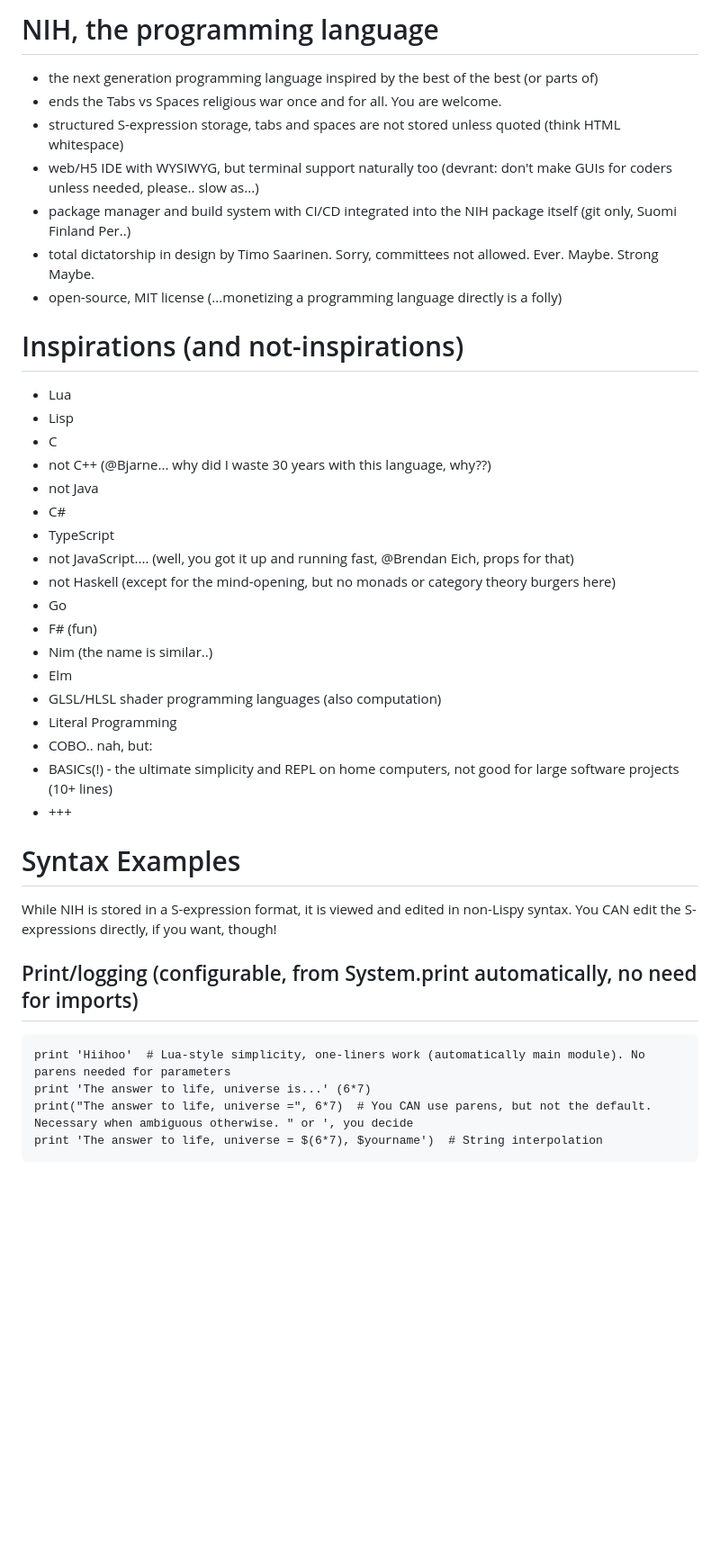
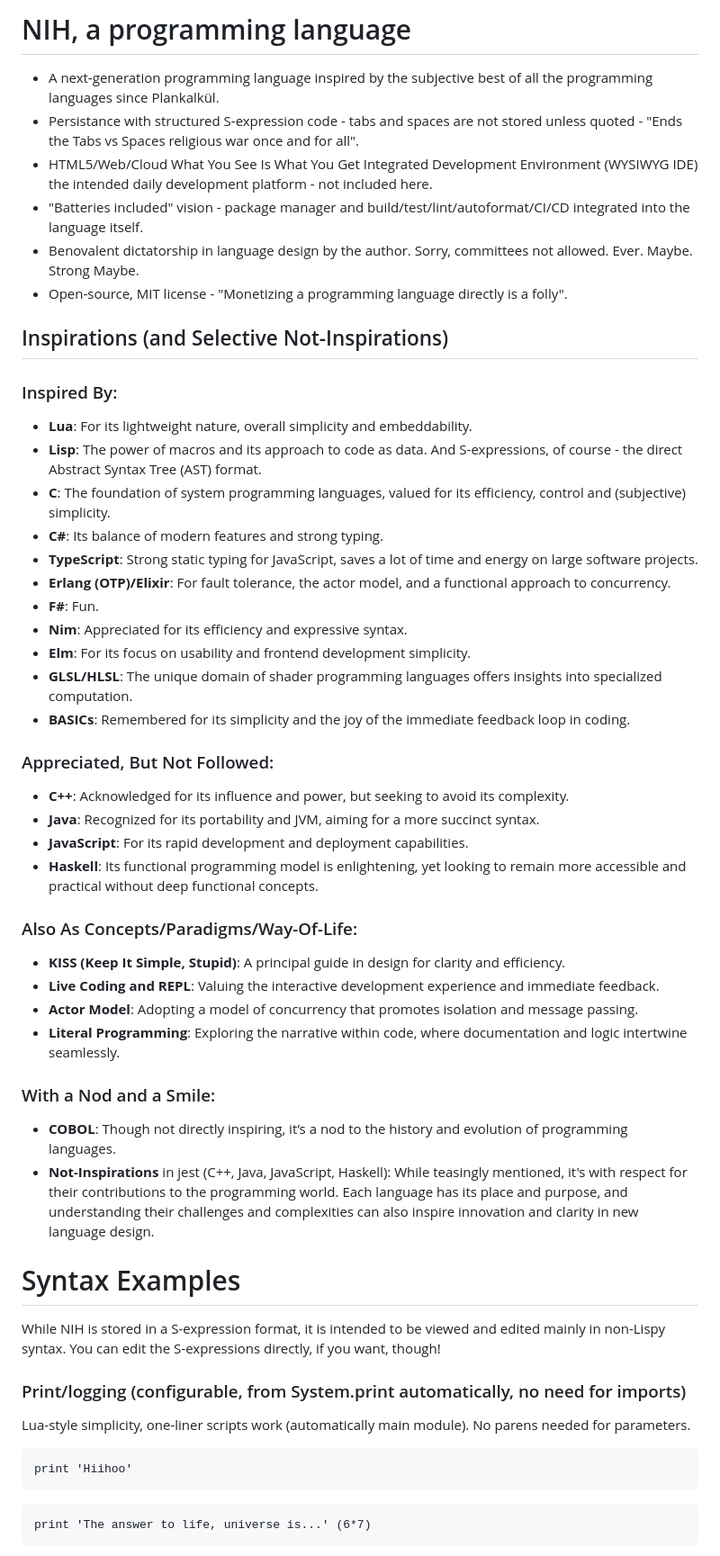
Before and after one commit to timosaarinen/nih-lang, a Markdown page: README.md, the part around the change printed below. Shown: that part at 90% size. GitHub-like rendering; blank space fills up the shorter version.

```diff
--- a/README.md
+++ b/README.md
@@ -1,42 +1,53 @@
-# NIH, the programming language
+# NIH, a programming language
 
-- the next generation programming language inspired by the best of the best (or parts of)
-- ends the Tabs vs Spaces religious war once and for all. You are welcome.
-- structured S-expression storage, tabs and spaces are not stored unless quoted (think HTML whitespace)
-- web/H5 IDE with WYSIWYG, but terminal support naturally too (devrant: don't make GUIs for coders unless needed, please.. slow as...)
-- package manager and build system with CI/CD integrated into the NIH package itself (git only, Suomi Finland Per..)
-- total dictatorship in design by Timo Saarinen. Sorry, committees not allowed. Ever. Maybe. Strong Maybe.
-- open-source, MIT license (...monetizing a programming language directly is a folly)
+- A next-generation programming language inspired by the subjective best of all the programming languages since Plankalkül.
+- Persistance with structured S-expression code - tabs and spaces are not stored unless quoted - "Ends the Tabs vs Spaces religious war once and for all".
+- HTML5/Web/Cloud What You See Is What You Get Integrated Development Environment (WYSIWYG IDE) the intended daily development platform - not included here.
+- "Batteries included" vision - package manager and build/test/lint/autoformat/CI/CD integrated into the language itself.
+- Benovalent dictatorship in language design by the author. Sorry, committees not allowed. Ever. Maybe. Strong Maybe.
+- Open-source, MIT license - "Monetizing a programming language directly is a folly".
 
-# Inspirations (and not-inspirations)
+## Inspirations (and Selective Not-Inspirations)
 
-* Lua
-* Lisp
-* C
-* not C++ (@Bjarne... why did I waste 30 years with this language, why??)
-* not Java
-* C#
-* TypeScript
-* not JavaScript.... (well, you got it up and running fast, @Brendan Eich, props for that)
-* not Haskell (except for the mind-opening, but no monads or category theory burgers here)
-* Go
-* F# (fun)
-* Nim (the name is similar..)
-* Elm
-* GLSL/HLSL shader programming languages (also computation)
-* Literal Programming
-* COBO.. nah, but:
-* BASICs(!) - the ultimate simplicity and REPL on home computers, not good for large software projects (10+ lines)
-* +++
+### Inspired By:
+- **Lua**: For its lightweight nature, overall simplicity and embeddability.
+- **Lisp**: The power of macros and its approach to code as data. And S-expressions, of course - the direct Abstract Syntax Tree (AST) format.
+- **C**: The foundation of system programming languages, valued for its efficiency, control and (subjective) simplicity.
+- **C#**: Its balance of modern features and strong typing.
+- **TypeScript**: Strong static typing for JavaScript, saves a lot of time and energy on large software projects.
+- **Erlang (OTP)/Elixir**: For fault tolerance, the actor model, and a functional approach to concurrency.
+- **F#**: Fun.
+- **Nim**: Appreciated for its efficiency and expressive syntax.
+- **Elm**: For its focus on usability and frontend development simplicity.
+- **GLSL/HLSL**: The unique domain of shader programming languages offers insights into specialized computation.
+- **BASICs**: Remembered for its simplicity and the joy of the immediate feedback loop in coding.
+
+### Appreciated, But Not Followed:
+- **C++**: Acknowledged for its influence and power, but seeking to avoid its complexity.
+- **Java**: Recognized for its portability and JVM, aiming for a more succinct syntax.
+- **JavaScript**: For its rapid development and deployment capabilities.
+- **Haskell**: Its functional programming model is enlightening, yet looking to remain more accessible and practical without deep functional concepts.
+
+### Also As Concepts/Paradigms/Way-Of-Life:
+- **KISS (Keep It Simple, Stupid)**: A principal guide in design for clarity and efficiency.
+- **Live Coding and REPL**: Valuing the interactive development experience and immediate feedback.
+- **Actor Model**: Adopting a model of concurrency that promotes isolation and message passing.
+- **Literal Programming**: Exploring the narrative within code, where documentation and logic intertwine seamlessly.
+
+### With a Nod and a Smile:
+- **COBOL**: Though not directly inspiring, it’s a nod to the history and evolution of programming languages.
+- **Not-Inspirations** in jest (C++, Java, JavaScript, Haskell): While teasingly mentioned, it's with respect for their contributions to the programming world. Each language has its place and purpose, and understanding their challenges and complexities can also inspire innovation and clarity in new language design.
 
 # Syntax Examples
 
-While NIH is stored in a S-expression format, it is viewed and edited in non-Lispy syntax. You CAN edit the S-expressions directly, if you want, though!
+While NIH is stored in a S-expression format, it is intended to be viewed and edited mainly in non-Lispy syntax. You can edit the S-expressions directly, if you want, though!
 
-## Print/logging (configurable, from System.print automatically, no need for imports)
+### Print/logging (configurable, from System.print automatically, no need for imports)
+
+Lua-style simplicity, one-liner scripts work (automatically main module). No parens needed for parameters.
 ~~~
-print 'Hiihoo'  # Lua-style simplicity, one-liners work (automatically main module). No parens needed for parameters
+print 'Hiihoo'
+~~~
+~~~
 print 'The answer to life, universe is...' (6*7)
-print("The answer to life, universe =", 6*7)  # You CAN use parens, but not the default. Necessary when ambiguous otherwise. " or ', you decide
-print 'The answer to life, universe = $(6*7), $yourname')  # String interpolation
 ~~~
```
Also changed, not shown: other parts of README.md (+44 -12 lines).
